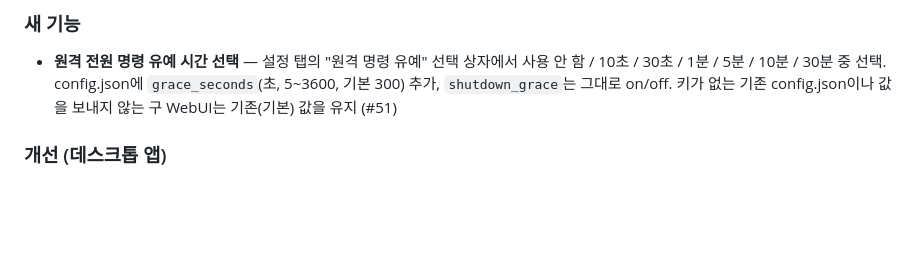
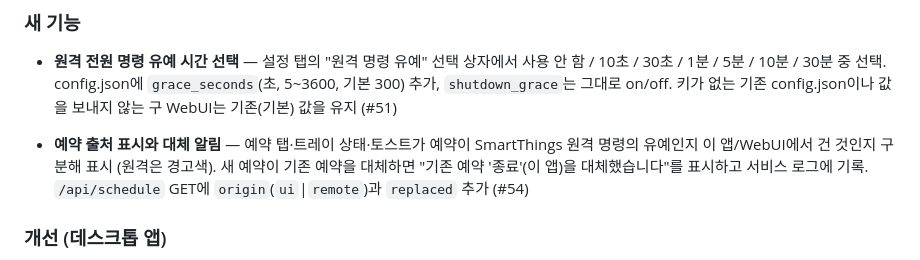
Before and after one commit to Protomothis/smartthings-pc-control, a Markdown page: CHANGELOG.md, the part around the change. Rendered like a GitHub page; blank space fills up the shorter version.

```diff
--- a/CHANGELOG.md
+++ b/CHANGELOG.md
@@ -4,6 +4,8 @@
 
 ### 새 기능
 - **원격 전원 명령 유예 시간 선택** — 설정 탭의 "원격 명령 유예" 선택 상자에서 사용 안 함 / 10초 / 30초 / 1분 / 5분 / 10분 / 30분 중 선택. config.json에 `grace_seconds`(초, 5~3600, 기본 300) 추가, `shutdown_grace`는 그대로 on/off. 키가 없는 기존 config.json이나 값을 보내지 않는 구 WebUI는 기존(기본) 값을 유지 (#51)
+
+- **예약 출처 표시와 대체 알림** — 예약 탭·트레이 상태·토스트가 예약이 SmartThings 원격 명령의 유예인지 이 앱/WebUI에서 건 것인지 구분해 표시 (원격은 경고색). 새 예약이 기존 예약을 대체하면 "기존 예약 '종료'(이 앱)을 대체했습니다"를 표시하고 서비스 로그에 기록. `/api/schedule` GET에 `origin`(`ui`|`remote`)과 `replaced` 추가 (#54)
 
 ### 개선 (데스크톱 앱)
 - 예약 탭: 분 직접 입력을 없애고 프리셋(5/15/30/60/120분) 선택만 제공. 남은 시간을 큰 글자로 표시하고 [예약 취소]는 예약이 있을 때만 활성화 (#52)
```
Also changed, not shown: README.md (+2 -0 lines).
